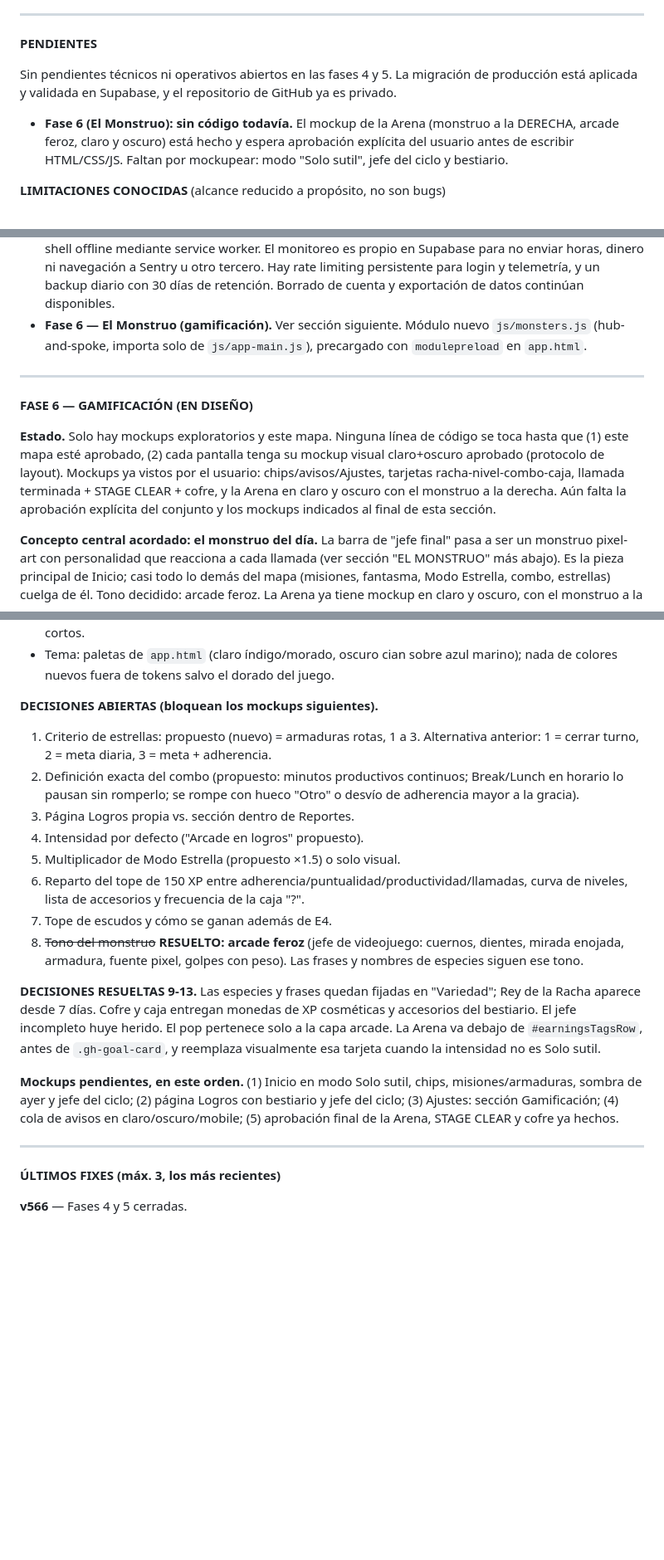
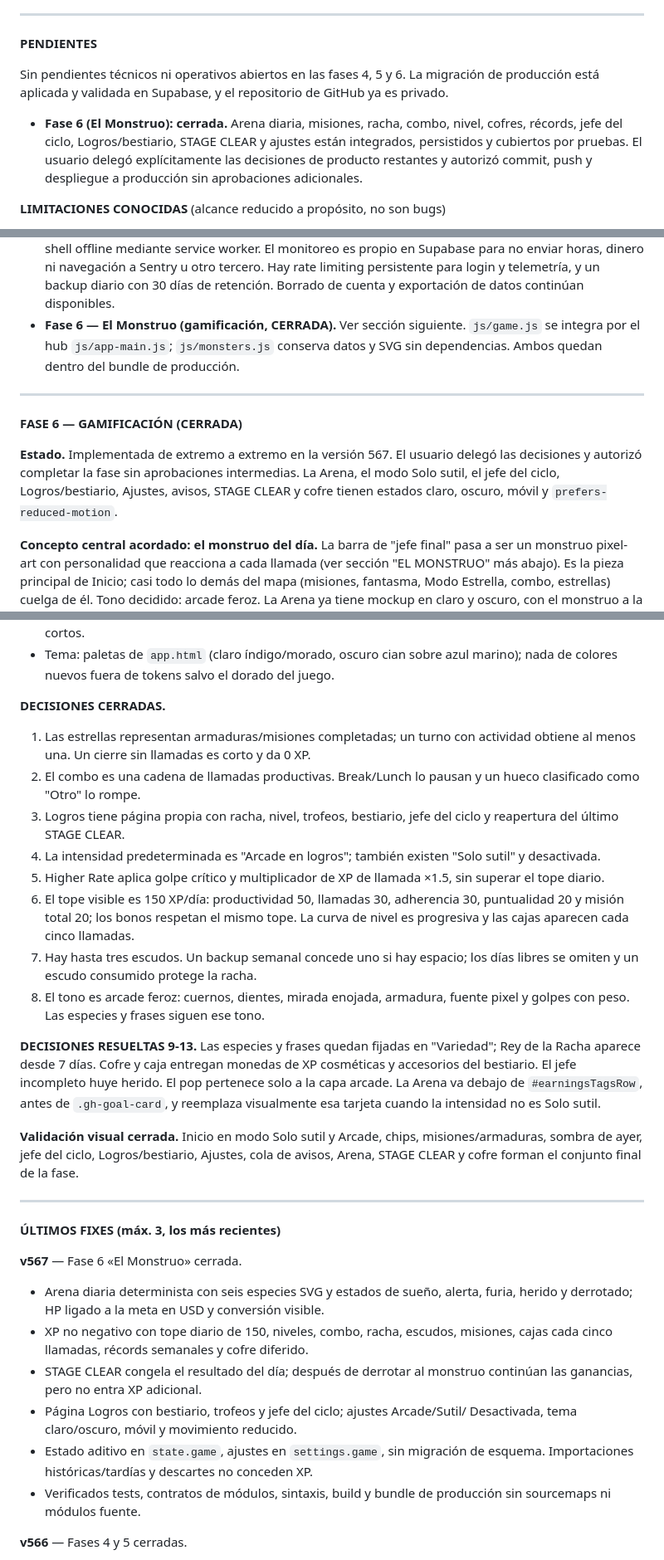
Before and after one commit to jonathanvelasquez787-commits/propio-shift-tracker, a Markdown page: instrucciones.md, 3 parts joined by grey strips. Shown at 83% size. Rendered like a GitHub page; blank space fills up the shorter version.

Commit message:
Phase 6: close roadmap and document decisions

```diff
--- a/instrucciones.md
+++ b/instrucciones.md
@@ -218,13 +218,14 @@ futura opera bajo esto, sin excepción:
 
 **PENDIENTES**
 
-Sin pendientes técnicos ni operativos abiertos en las fases 4 y 5. La
+Sin pendientes técnicos ni operativos abiertos en las fases 4, 5 y 6. La
 migración de producción está aplicada y validada en Supabase, y el repositorio
 de GitHub ya es privado.
-- **Fase 6 (El Monstruo): sin código todavía.** El mockup de la Arena
-  (monstruo a la DERECHA, arcade feroz, claro y oscuro) está hecho y espera
-  aprobación explícita del usuario antes de escribir HTML/CSS/JS. Faltan por
-  mockupear: modo "Solo sutil", jefe del ciclo y bestiario.
+- **Fase 6 (El Monstruo): cerrada.** Arena diaria, misiones, racha, combo,
+  nivel, cofres, récords, jefe del ciclo, Logros/bestiario, STAGE CLEAR y
+  ajustes están integrados, persistidos y cubiertos por pruebas. El usuario
+  delegó explícitamente las decisiones de producto restantes y autorizó
+  commit, push y despliegue a producción sin aprobaciones adicionales.
 
 **LIMITACIONES CONOCIDAS** (alcance reducido a propósito, no son bugs)
 
@@ -329,21 +330,19 @@ Pendientes, en orden:
   dinero ni navegación a Sentry u otro tercero. Hay rate limiting persistente
   para login y telemetría, y un backup diario con 30 días de retención. Borrado
   de cuenta y exportación de datos continúan disponibles.
-- **Fase 6 — El Monstruo (gamificación).** Ver sección siguiente. Módulo
-  nuevo `js/monsters.js` (hub-and-spoke, importa solo de `js/app-main.js`),
-  precargado con `modulepreload` en `app.html`.
+- **Fase 6 — El Monstruo (gamificación, CERRADA).** Ver sección siguiente.
+  `js/game.js` se integra por el hub `js/app-main.js`; `js/monsters.js` conserva
+  datos y SVG sin dependencias. Ambos quedan dentro del bundle de producción.
 
 ---
 
-**FASE 6 — GAMIFICACIÓN (EN DISEÑO)**
+**FASE 6 — GAMIFICACIÓN (CERRADA)**
 
-**Estado.** Solo hay mockups exploratorios y este mapa. Ninguna línea de
-código se toca hasta que (1) este mapa esté aprobado, (2) cada pantalla tenga
-su mockup visual claro+oscuro aprobado (protocolo de layout). Mockups ya
-vistos por el usuario: chips/avisos/Ajustes, tarjetas racha-nivel-combo-caja,
-llamada terminada + STAGE CLEAR + cofre, y la Arena en claro y oscuro con el
-monstruo a la derecha. Aún falta la aprobación explícita del conjunto y los
-mockups indicados al final de esta sección.
+**Estado.** Implementada de extremo a extremo en la versión 567. El usuario
+delegó las decisiones y autorizó completar la fase sin aprobaciones
+intermedias. La Arena, el modo Solo sutil, el jefe del ciclo, Logros/bestiario,
+Ajustes, avisos, STAGE CLEAR y cofre tienen estados claro, oscuro, móvil y
+`prefers-reduced-motion`.
 
 **Concepto central acordado: el monstruo del día.** La barra de "jefe final"
 pasa a ser un monstruo pixel-art con personalidad que reacciona a cada
@@ -558,15 +557,24 @@ queda", sin merge.
 - Fuente pixel local o fallback monoespaciado, sin agregar orígenes externos a la CSP. Solo para textos cortos.
 - Tema: paletas de `app.html` (claro índigo/morado, oscuro cian sobre azul marino); nada de colores nuevos fuera de tokens salvo el dorado del juego.
 
-**DECISIONES ABIERTAS (bloquean los mockups siguientes).**
-1. Criterio de estrellas: propuesto (nuevo) = armaduras rotas, 1 a 3. Alternativa anterior: 1 = cerrar turno, 2 = meta diaria, 3 = meta + adherencia.
-2. Definición exacta del combo (propuesto: minutos productivos continuos; Break/Lunch en horario lo pausan sin romperlo; se rompe con hueco "Otro" o desvío de adherencia mayor a la gracia).
-3. Página Logros propia vs. sección dentro de Reportes.
-4. Intensidad por defecto ("Arcade en logros" propuesto).
-5. Multiplicador de Modo Estrella (propuesto ×1.5) o solo visual.
-6. Reparto del tope de 150 XP entre adherencia/puntualidad/productividad/llamadas, curva de niveles, lista de accesorios y frecuencia de la caja "?".
-7. Tope de escudos y cómo se ganan además de E4.
-8. ~~Tono del monstruo~~ **RESUELTO: arcade feroz** (jefe de videojuego: cuernos, dientes, mirada enojada, armadura, fuente pixel, golpes con peso). Las frases y nombres de especies siguen ese tono.
+**DECISIONES CERRADAS.**
+1. Las estrellas representan armaduras/misiones completadas; un turno con
+   actividad obtiene al menos una. Un cierre sin llamadas es corto y da 0 XP.
+2. El combo es una cadena de llamadas productivas. Break/Lunch lo pausan y un
+   hueco clasificado como "Otro" lo rompe.
+3. Logros tiene página propia con racha, nivel, trofeos, bestiario, jefe del
+   ciclo y reapertura del último STAGE CLEAR.
+4. La intensidad predeterminada es "Arcade en logros"; también existen "Solo
+   sutil" y desactivada.
+5. Higher Rate aplica golpe crítico y multiplicador de XP de llamada ×1.5,
+   sin superar el tope diario.
+6. El tope visible es 150 XP/día: productividad 50, llamadas 30, adherencia
+   30, puntualidad 20 y misión total 20; los bonos respetan el mismo tope. La
+   curva de nivel es progresiva y las cajas aparecen cada cinco llamadas.
+7. Hay hasta tres escudos. Un backup semanal concede uno si hay espacio; los
+   días libres se omiten y un escudo consumido protege la racha.
+8. El tono es arcade feroz: cuernos, dientes, mirada enojada, armadura,
+   fuente pixel y golpes con peso. Las especies y frases siguen ese tono.
 
 **DECISIONES RESUELTAS 9-13.** Las especies y frases quedan fijadas en
 "Variedad"; Rey de la Racha aparece desde 7 días. Cofre y caja entregan
@@ -575,15 +583,28 @@ herido. El pop pertenece solo a la capa arcade. La Arena va debajo de
 `#earningsTagsRow`, antes de `.gh-goal-card`, y reemplaza visualmente esa
 tarjeta cuando la intensidad no es Solo sutil.
 
-**Mockups pendientes, en este orden.** (1) Inicio en modo Solo sutil, chips,
-misiones/armaduras, sombra de ayer y jefe del ciclo; (2) página Logros con
-bestiario y jefe del ciclo; (3) Ajustes: sección Gamificación; (4) cola de
-avisos en claro/oscuro/mobile; (5) aprobación final de la Arena, STAGE CLEAR y
-cofre ya hechos.
+**Validación visual cerrada.** Inicio en modo Solo sutil y Arcade, chips,
+misiones/armaduras, sombra de ayer, jefe del ciclo, Logros/bestiario, Ajustes,
+cola de avisos, Arena, STAGE CLEAR y cofre forman el conjunto final de la fase.
 
 ---
 
 **ÚLTIMOS FIXES (máx. 3, los más recientes)**
+
+**v567** — Fase 6 «El Monstruo» cerrada.
+
+- Arena diaria determinista con seis especies SVG y estados de sueño, alerta,
+  furia, herido y derrotado; HP ligado a la meta en USD y conversión visible.
+- XP no negativo con tope diario de 150, niveles, combo, racha, escudos,
+  misiones, cajas cada cinco llamadas, récords semanales y cofre diferido.
+- STAGE CLEAR congela el resultado del día; después de derrotar al monstruo
+  continúan las ganancias, pero no entra XP adicional.
+- Página Logros con bestiario, trofeos y jefe del ciclo; ajustes Arcade/Sutil/
+  Desactivada, tema claro/oscuro, móvil y movimiento reducido.
+- Estado aditivo en `state.game`, ajustes en `settings.game`, sin migración de
+  esquema. Importaciones históricas/tardías y descartes no conceden XP.
+- Verificados tests, contratos de módulos, sintaxis, build y bundle de
+  producción sin sourcemaps ni módulos fuente.
 
 **v566** — Fases 4 y 5 cerradas.
 
```
Also changed, not shown: other parts of instrucciones.md (+0 -14 lines).
